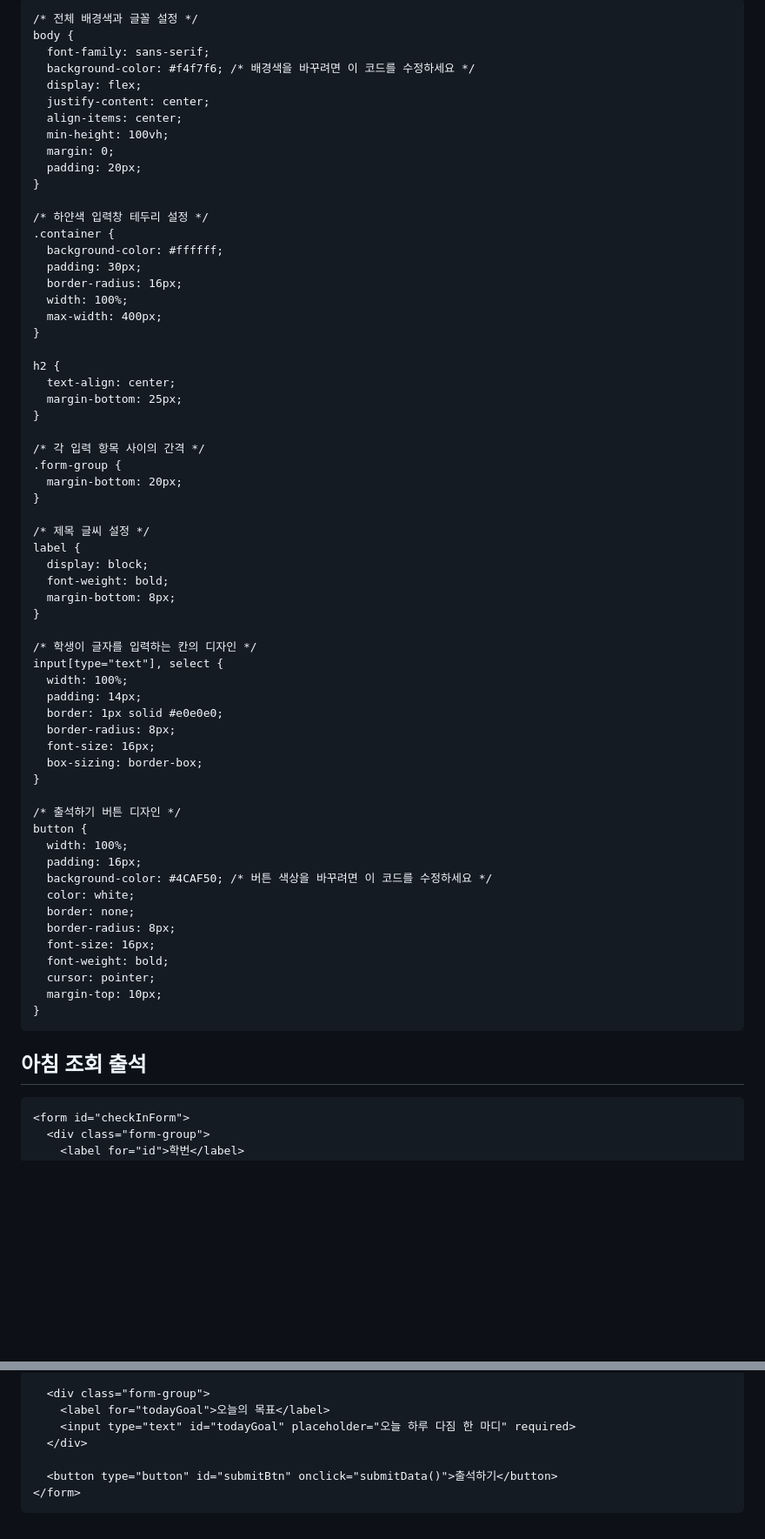
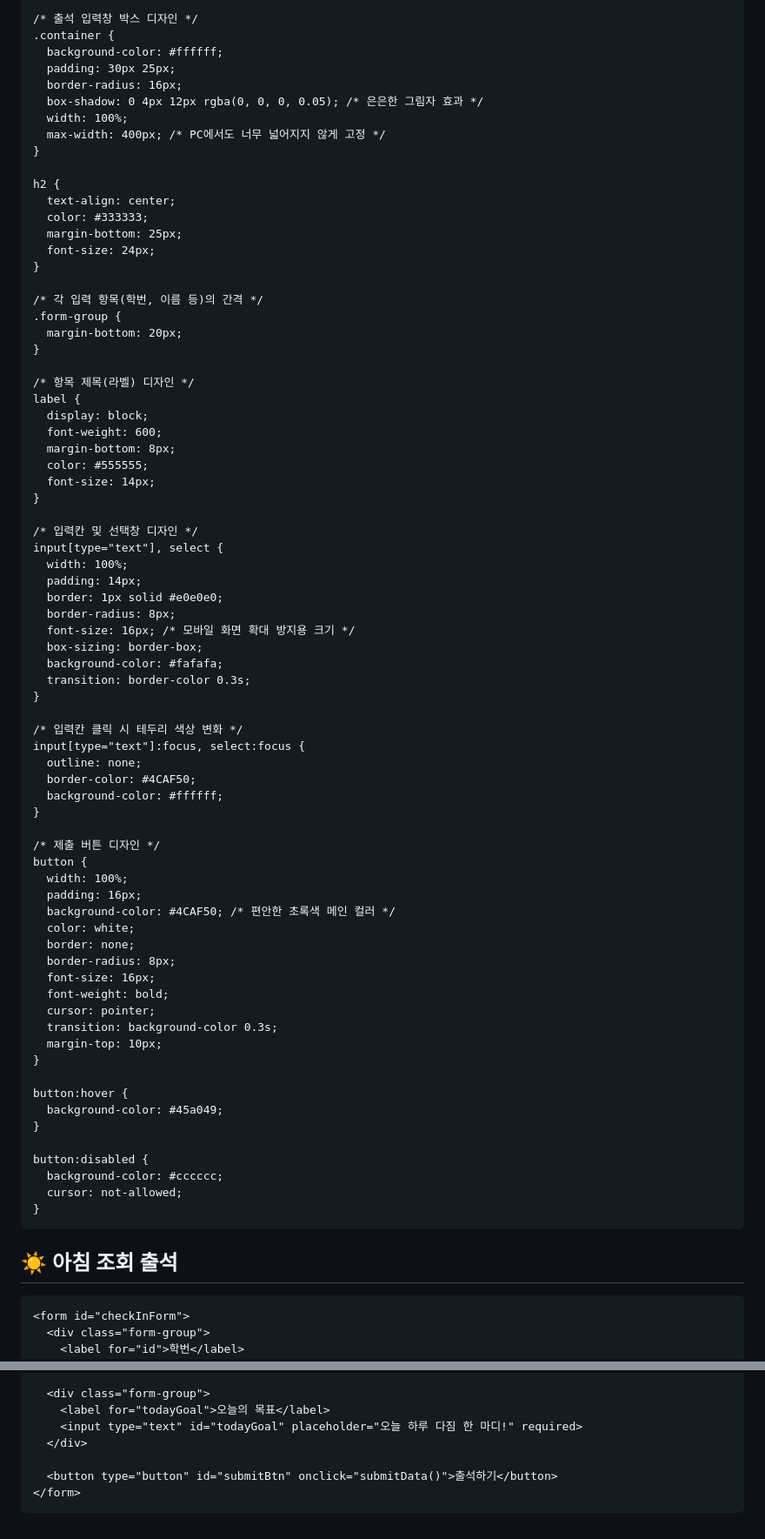
Before and after one commit to christianus0123-sketch/check, a Markdown page: README.md, 2 parts joined by grey strips. Shown at 87% size. Rendered like a GitHub page; blank space fills up the shorter version.

```diff
--- a/README.md
+++ b/README.md
@@ -3,77 +3,100 @@
 <head>
   <meta charset="UTF-8">
   <meta name="viewport" content="width=device-width, initial-scale=1.0">
-  <title>아침 조회 출석</title>
+  <title>☀️ 아침 조회 출석</title>
   <style>
-    /* 1. 화면 꾸미기 영역 */
-
-    /* 전체 배경색과 글꼴 설정 */
+    /* 전체 배경 및 폰트 설정 */
     body {
-      font-family: sans-serif;
-      background-color: #f4f7f6; /* 배경색을 바꾸려면 이 코드를 수정하세요 */
+      font-family: 'Pretendard', -apple-system, BlinkMacSystemFont, system-ui, Roboto, sans-serif;
+      background-color: #f4f7f6; /* 부드러운 파스텔톤 배경 */
       display: flex;
       justify-content: center;
       align-items: center;
       min-height: 100vh;
       margin: 0;
       padding: 20px;
+      box-sizing: border-box;
     }
 
-    /* 하얀색 입력창 테두리 설정 */
+    /* 출석 입력창 박스 디자인 */
     .container {
       background-color: #ffffff;
-      padding: 30px;
+      padding: 30px 25px;
       border-radius: 16px;
+      box-shadow: 0 4px 12px rgba(0, 0, 0, 0.05); /* 은은한 그림자 효과 */
       width: 100%;
-      max-width: 400px;
+      max-width: 400px; /* PC에서도 너무 넓어지지 않게 고정 */
     }
 
     h2 {
       text-align: center;
+      color: #333333;
       margin-bottom: 25px;
+      font-size: 24px;
     }
 
-    /* 각 입력 항목 사이의 간격 */
+    /* 각 입력 항목(학번, 이름 등)의 간격 */
     .form-group {
       margin-bottom: 20px;
     }
 
-    /* 제목 글씨 설정 */
+    /* 항목 제목(라벨) 디자인 */
     label {
       display: block;
-      font-weight: bold;
+      font-weight: 600;
       margin-bottom: 8px;
+      color: #555555;
+      font-size: 14px;
     }
 
-    /* 학생이 글자를 입력하는 칸의 디자인 */
+    /* 입력칸 및 선택창 디자인 */
     input[type="text"], select {
       width: 100%;
       padding: 14px;
       border: 1px solid #e0e0e0;
       border-radius: 8px;
-      font-size: 16px;
+      font-size: 16px; /* 모바일 화면 확대 방지용 크기 */
       box-sizing: border-box;
+      background-color: #fafafa;
+      transition: border-color 0.3s;
     }
 
-    /* 출석하기 버튼 디자인 */
+    /* 입력칸 클릭 시 테두리 색상 변화 */
+    input[type="text"]:focus, select:focus {
+      outline: none;
+      border-color: #4CAF50;
+      background-color: #ffffff;
+    }
+
+    /* 제출 버튼 디자인 */
     button {
       width: 100%;
       padding: 16px;
-      background-color: #4CAF50; /* 버튼 색상을 바꾸려면 이 코드를 수정하세요 */
+      background-color: #4CAF50; /* 편안한 초록색 메인 컬러 */
       color: white;
       border: none;
       border-radius: 8px;
       font-size: 16px;
       font-weight: bold;
       cursor: pointer;
+      transition: background-color 0.3s;
       margin-top: 10px;
+    }
+
+    button:hover {
+      background-color: #45a049;
+    }
+
+    button:disabled {
+      background-color: #cccccc;
+      cursor: not-allowed;
     }
   </style>
 </head>
 <body>
 
   <div class="container">
-    <h2>아침 조회 출석</h2>
+    <h2>☀️ 아침 조회 출석</h2>
 
     <form id="checkInForm">
       <div class="form-group">
@@ -100,7 +123,7 @@
 
       <div class="form-group">
         <label for="todayGoal">오늘의 목표</label>
-        <input type="text" id="todayGoal" placeholder="오늘 하루 다짐 한 마디" required>
+        <input type="text" id="todayGoal" placeholder="오늘 하루 다짐 한 마디!" required>
       </div>
 
       <button type="button" id="submitBtn" onclick="submitData()">출석하기</button>
@@ -109,6 +132,7 @@
 
   <script>
     function submitData() {
+      // 입력값 확인 (빈칸 검사)
       const id = document.getElementById("id").value;
       const name = document.getElementById("name").value;
       const mood = document.getElementById("mood").value;
@@ -119,12 +143,13 @@
         return;
       }
 
+      // 버튼 상태 변경 (중복 제출 방지)
       const submitBtn = document.getElementById("submitBtn");
-      submitBtn.innerText = "제출 중입니다";
+      submitBtn.innerText = "제출 중...";
       submitBtn.disabled = true;
 
-      // 앱스스크립트 배포 주소를 아래에 반드시 붙여넣으세요
-      const url = "https://script.google.com/macros/s/AKfycbwJpoNWRlJTgtQFb61lXMfXlvycwQA6c1RjwCFCscUYh5oCRLxaE3JxmRr6dTne-8U/exec";
+      // ★ 아래 따옴표 안에 선생님의 앱스스크립트 웹앱 배포 링크를 붙여넣으세요.
+      const url = "https://script.google.com/macros/s/AKfycbxVnB3H_ur2EmqwBRbhKVkZCg_i_um72TEAZGTWxvQXXDdjbrxb9htMStjQToeN6eE/exec";
 
       const data = { id, name, mood, todayGoal };
 
@@ -134,13 +159,14 @@
         body: JSON.stringify(data)
       })
       .then(response => {
-        alert("출석이 완료되었습니다.");
+        alert("✅ 출석이 완료되었습니다!");
         document.getElementById("checkInForm").reset();
       })
       .catch(error => {
-        alert("오류가 발생했습니다. 다시 시도해 주세요.");
+        alert("❌ 오류가 발생했습니다. 다시 시도해 주세요.");
       })
       .finally(() => {
+        // 전송이 끝나면 버튼 상태 원래대로 복구
         submitBtn.innerText = "출석하기";
         submitBtn.disabled = false;
       });
```
